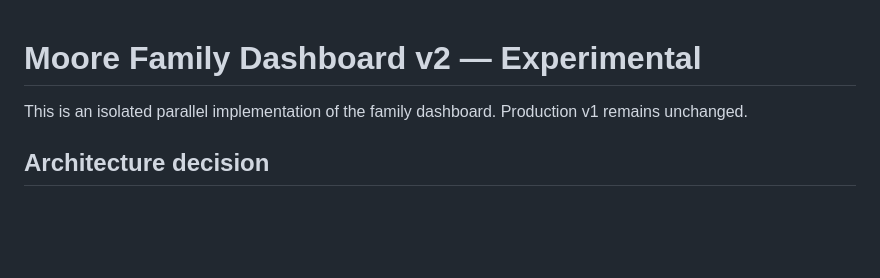
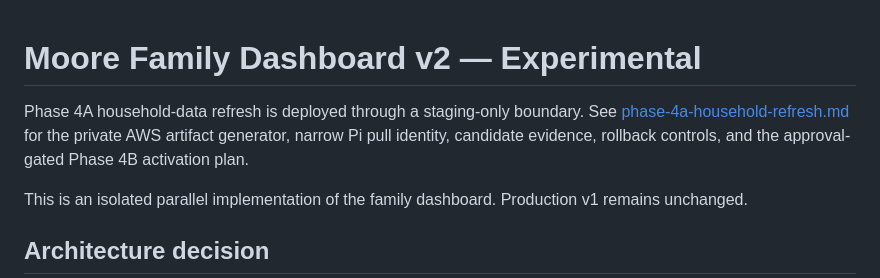
Before and after one commit to wademoore/moore-ops, a Markdown page: docs/dashboard-v2/README.md, the part around the change. GitHub-like rendering; blank space fills up the shorter version.

Commit message:
Document Dashboard v2 Phase 4A staging

```diff
--- a/docs/dashboard-v2/README.md
+++ b/docs/dashboard-v2/README.md
@@ -1,4 +1,6 @@
 # Moore Family Dashboard v2 — Experimental
+
+Phase 4A household-data refresh is deployed through a staging-only boundary. See [phase-4a-household-refresh.md](phase-4a-household-refresh.md) for the private AWS artifact generator, narrow Pi pull identity, candidate evidence, rollback controls, and the approval-gated Phase 4B activation plan.
 
 This is an isolated parallel implementation of the family dashboard. Production v1 remains unchanged.
 
```
Also changed, not shown: CLAUDE.md (+2 -0 lines), docs/dashboard-v2/phase-4a-household-refresh.md (added, +74 -0 lines).
